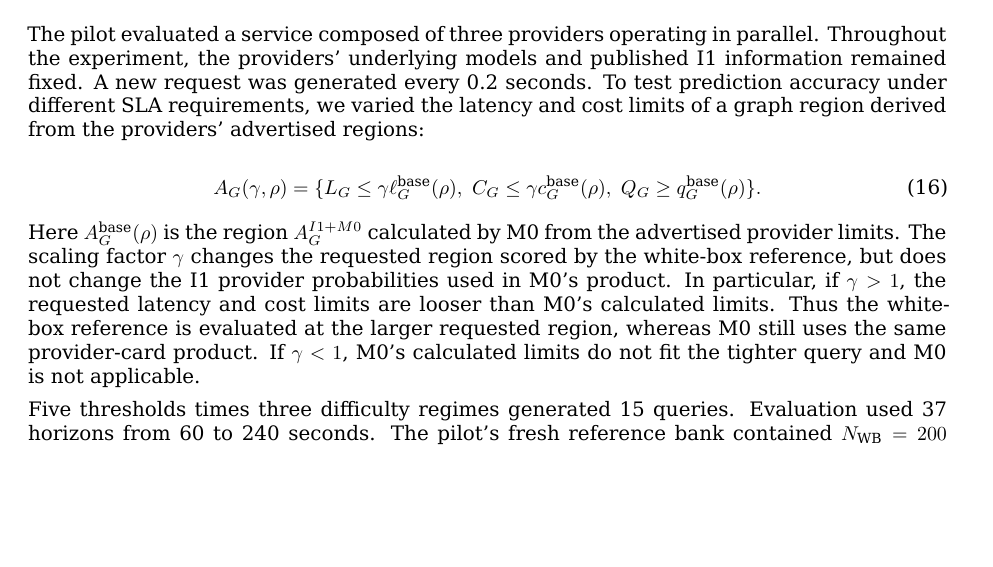
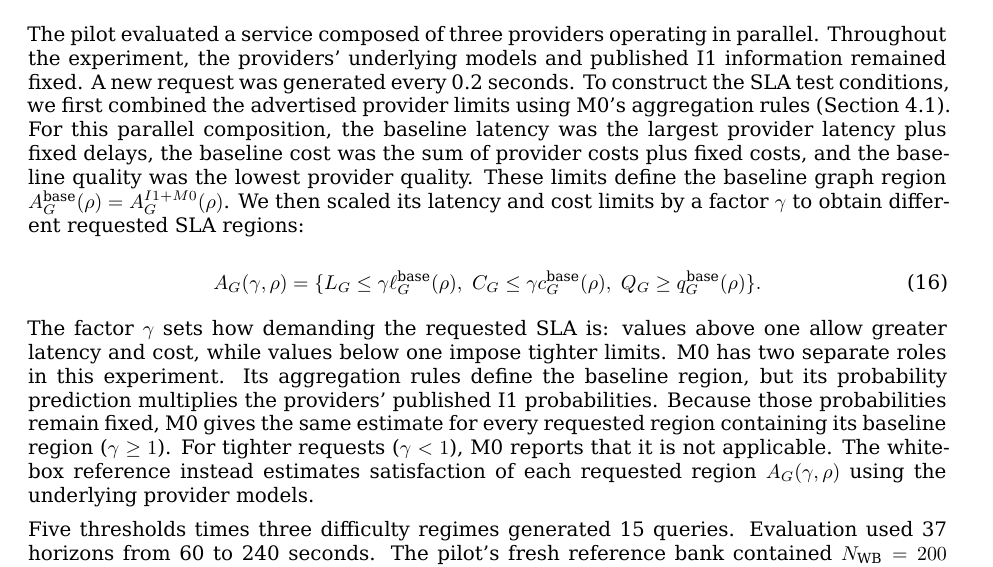
Before and after one commit to ildefons/praise-cao-sim, a LaTeX document (first_science/b1/report/overleaf/main.tex): part of page 14 of 30, cut so that both start at the same text, the shorter picture padded with empty space. Compiled offline with XeLaTeX.

Commit message:
Synchronize pedagogical M0 role in Section 6.1 LaTeX

```diff
--- a/first_science/b1/report/overleaf/main.tex
+++ b/first_science/b1/report/overleaf/main.tex
@@ -405,7 +405,7 @@ The controlled pilot (Phase I) provided the first evaluation of the prediction m
 
 \subsection*{6.1 Query population and reference}
 
-The pilot evaluated a service composed of three providers operating in parallel. Throughout the experiment, the providers' underlying models and published I1 information remained fixed. A new request was generated every 0.2 seconds. To test prediction accuracy under different SLA requirements, we varied the latency and cost limits of a graph region derived from the providers' advertised regions:
+The pilot evaluated a service composed of three providers operating in parallel. Throughout the experiment, the providers' underlying models and published I1 information remained fixed. A new request was generated every 0.2 seconds. To construct the SLA test conditions, we first combined the advertised provider limits using M0's aggregation rules (Section 4.1). For this parallel composition, the baseline latency was the largest provider latency plus fixed delays, the baseline cost was the sum of provider costs plus fixed costs, and the baseline quality was the lowest provider quality. These limits define the baseline graph region $A_G^{\rm base}(\rho)=A_G^{I1+M0}(\rho)$. We then scaled its latency and cost limits by a factor $\gamma$ to obtain different requested SLA regions:
 
 \begin{equation*}
 A_G(\gamma,\rho)
@@ -415,7 +415,7 @@ Q_G\ge q_G^{\rm base}(\rho)\}.
 \tag{16}
 \end{equation*}
 
-Here $A_G^{\rm base}(\rho)$ is the region $A_G^{I1+M0}$ calculated by M0 from the advertised provider limits. The scaling factor $\gamma$ changes the requested region scored by the white-box reference, but does not change the I1 provider probabilities used in M0's product. In particular, if $\gamma>1$, the requested latency and cost limits are looser than M0's calculated limits. Thus the white-box reference is evaluated at the larger requested region, whereas M0 still uses the same provider-card product. If $\gamma<1$, M0's calculated limits do not fit the tighter query and M0 is not applicable.
+The factor $\gamma$ sets how demanding the requested SLA is: values above one allow greater latency and cost, while values below one impose tighter limits. M0 has two separate roles in this experiment. Its aggregation rules define the baseline region, but its probability prediction multiplies the providers' published I1 probabilities. Because those probabilities remain fixed, M0 gives the same estimate for every requested region containing its baseline region ($\gamma\ge1$). For tighter requests ($\gamma<1$), M0 reports that it is not applicable. The white-box reference instead estimates satisfaction of each requested region $A_G(\gamma,\rho)$ using the underlying provider models.
 
 Five thresholds times three difficulty regimes generated 15 queries. Evaluation used 37 horizons from 60 to 240 seconds. The pilot's fresh reference bank contained $N_{\rm WB}=200$ trajectories.
 
```
